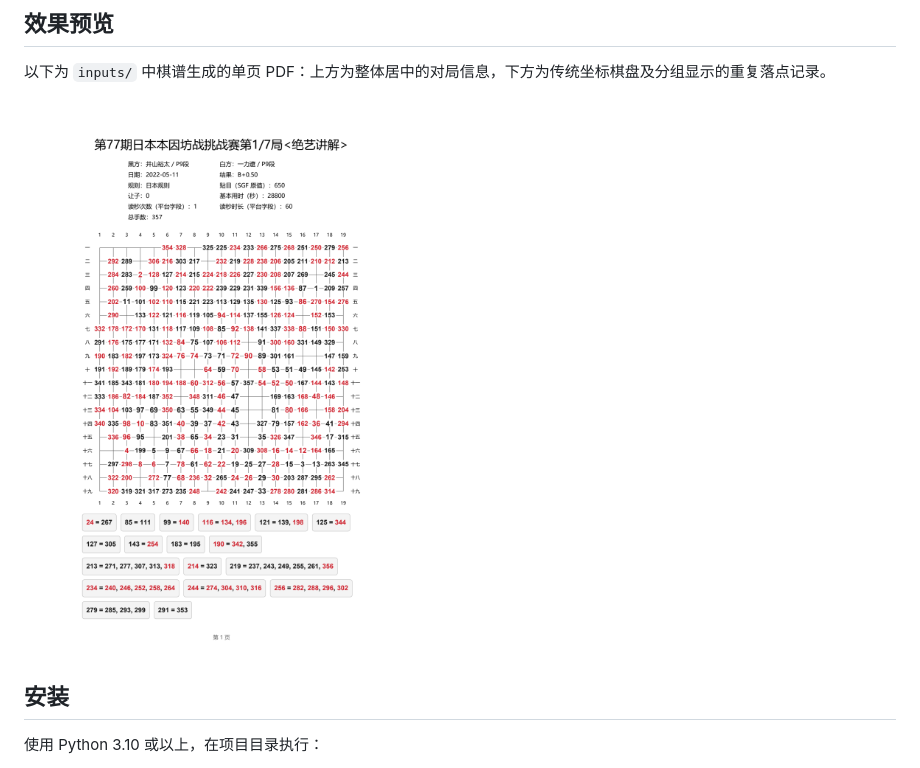
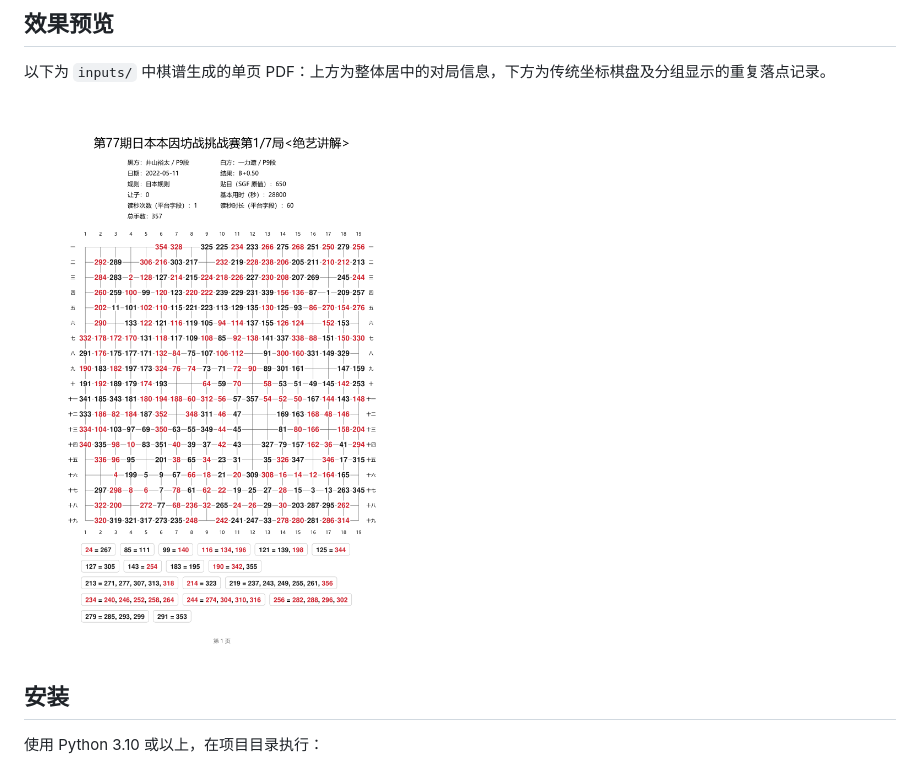
Before and after one commit to GreedWolf97/sgf-to-pdf, a Markdown page: README.md, the part around the change. GitHub-like rendering; pictures changed too: docs/images/game-record-preview.png (deleted), img.png (added).

Commit message:
更新代码与 README：重复落子框高度收紧

```diff
--- a/README.md
+++ b/README.md
@@ -6,7 +6,7 @@
 
 以下为 `inputs/` 中棋谱生成的单页 PDF：上方为整体居中的对局信息，下方为传统坐标棋盘及分组显示的重复落点记录。
 
-![SGF 转 PDF 效果：对局信息、红黑数字棋盘及重复落点标注](docs/images/game-record-preview.png)
+![img.png](img.png)
 
 ## 安装
 
```
Also changed, not shown: 3 other files.
